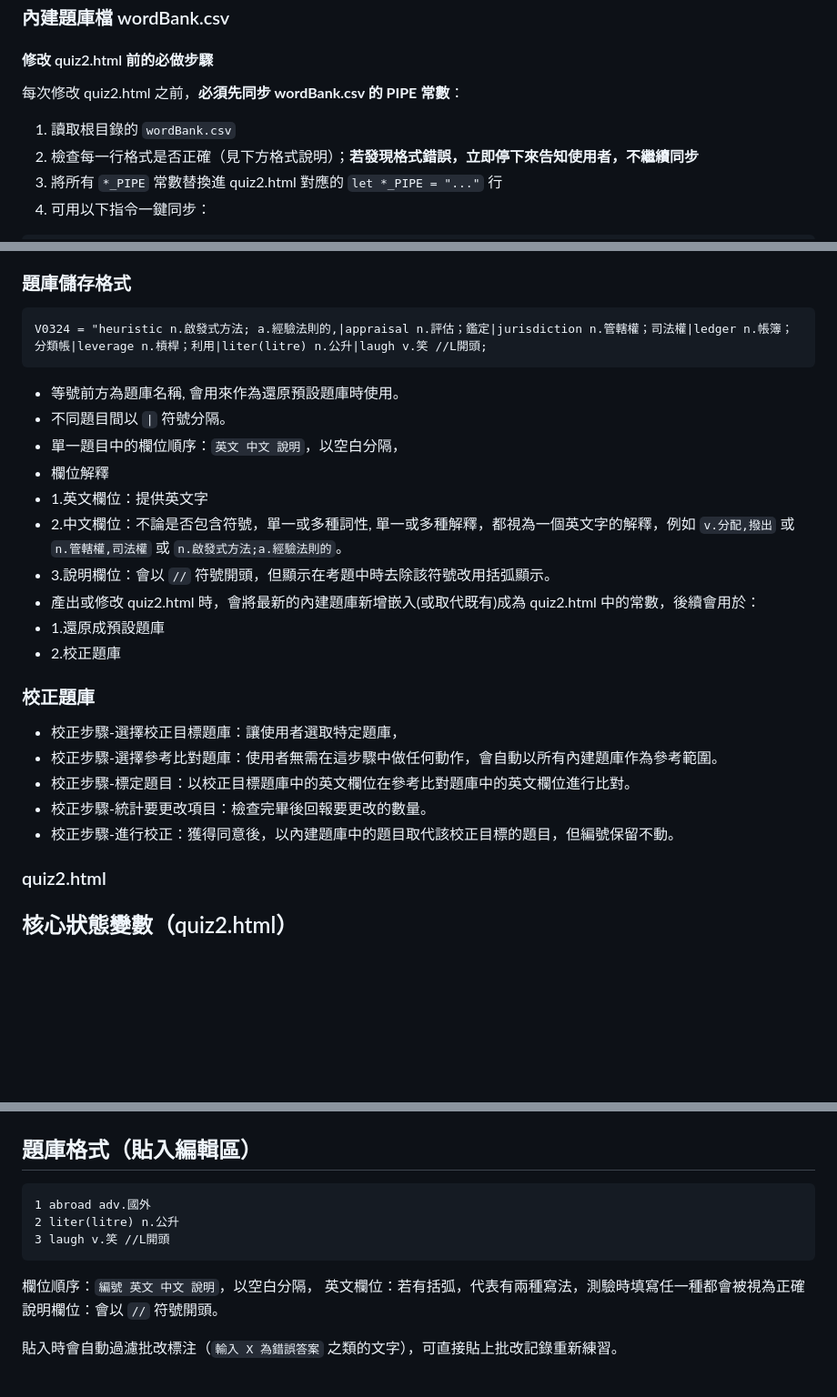
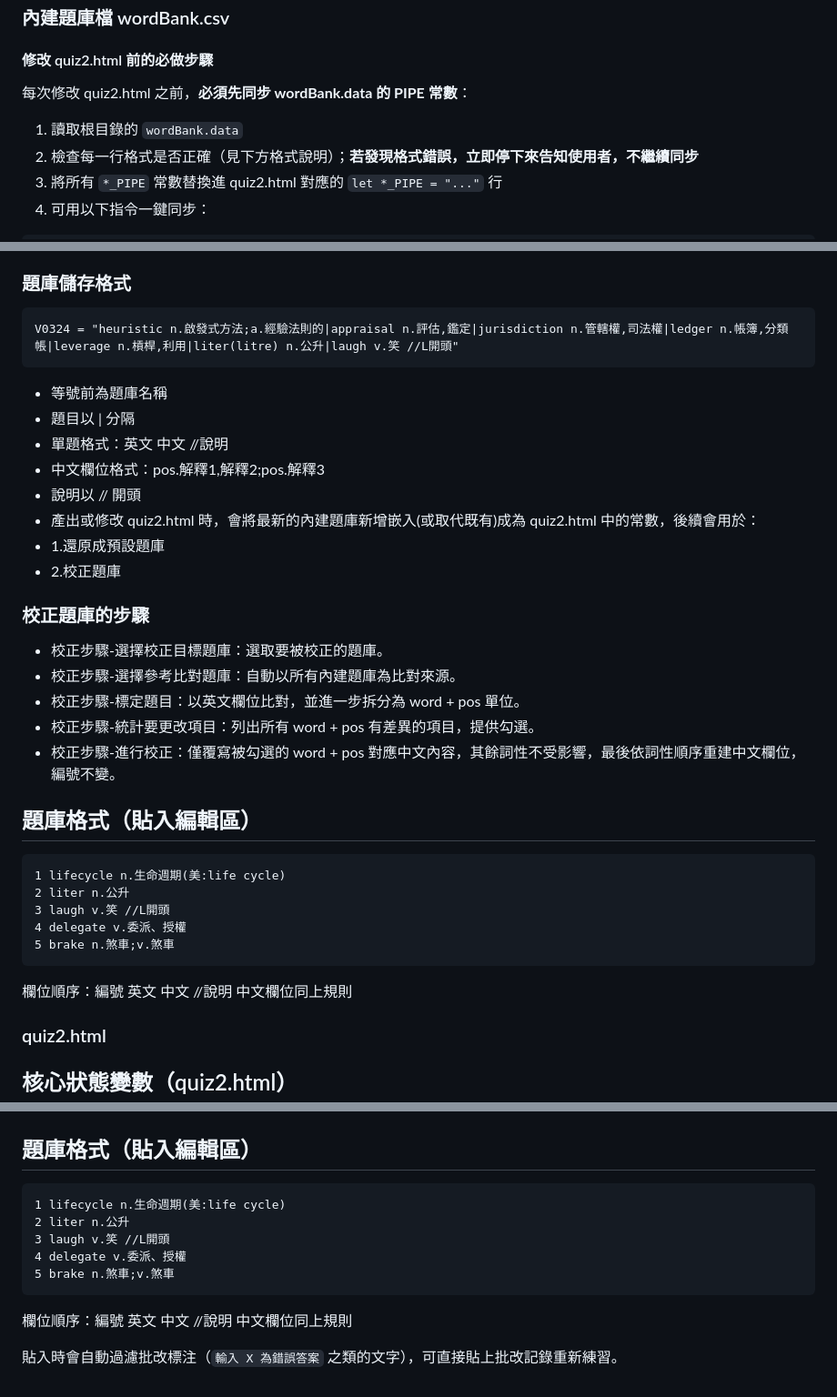
Before and after one commit to TaipeiAlan/Voca2000, a Markdown page: CLAUDE.md, 3 parts joined by grey strips. Shown at 91% size. Drawn GitHub-style; blank space fills up the shorter version.

Commit message:
Update CLAUDE.md for file and format changes

````diff
--- a/CLAUDE.md
+++ b/CLAUDE.md
@@ -58,9 +58,9 @@ Voca2000/
 
 #### 修改 quiz2.html 前的必做步驟
 
-每次修改 quiz2.html 之前，**必須先同步 wordBank.csv 的 PIPE 常數**：
+每次修改 quiz2.html 之前，**必須先同步 wordBank.data 的 PIPE 常數**：
 
-1. 讀取根目錄的 `wordBank.csv`
+1. 讀取根目錄的 `wordBank.data`
 2. 檢查每一行格式是否正確（見下方格式說明）；**若發現格式錯誤，立即停下來告知使用者，不繼續同步**
 3. 將所有 `*_PIPE` 常數替換進 quiz2.html 對應的 `let *_PIPE = "..."` 行
 4. 可用以下指令一鍵同步：
@@ -97,25 +97,34 @@ console.log('Synced:', Object.keys(pipes).join(', '));
 
 ### 題庫儲存格式
 ```
-V0324 = "heuristic n.啟發式方法; a.經驗法則的,|appraisal n.評估；鑑定|jurisdiction n.管轄權；司法權|ledger n.帳簿；分類帳|leverage n.槓桿；利用|liter(litre) n.公升|laugh v.笑 //L開頭;
+V0324 = "heuristic n.啟發式方法;a.經驗法則的|appraisal n.評估,鑑定|jurisdiction n.管轄權,司法權|ledger n.帳簿,分類帳|leverage n.槓桿,利用|liter(litre) n.公升|laugh v.笑 //L開頭"
 ```
-- 等號前方為題庫名稱, 會用來作為還原預設題庫時使用。
-- 不同題目間以  `|` 符號分隔。
-- 單一題目中的欄位順序：`英文 中文 說明`，以空白分隔，
-- 欄位解釋
-- 1.英文欄位：提供英文字
-- 2.中文欄位：不論是否包含符號，單一或多種詞性, 單一或多種解釋，都視為一個英文字的解釋，例如 `v.分配,撥出` 或 `n.管轄權,司法權` 或 `n.啟發式方法;a.經驗法則的`。
-- 3.說明欄位：會以 `//` 符號開頭，但顯示在考題中時去除該符號改用括弧顯示。
+- 等號前為題庫名稱
+- 題目以 | 分隔
+- 單題格式：英文 中文 //說明
+- 中文欄位格式：pos.解釋1,解釋2;pos.解釋3
+- 說明以 // 開頭
 - 產出或修改 quiz2.html 時，會將最新的內建題庫新增嵌入(或取代既有)成為 quiz2.html 中的常數，後續會用於：
 - 1.還原成預設題庫
 - 2.校正題庫
 
-### 校正題庫
-- 校正步驟-選擇校正目標題庫：讓使用者選取特定題庫，
-- 校正步驟-選擇參考比對題庫：使用者無需在這步驟中做任何動作，會自動以所有內建題庫作為參考範圍。
-- 校正步驟-標定題目：以校正目標題庫中的英文欄位在參考比對題庫中的英文欄位進行比對。
-- 校正步驟-統計要更改項目：檢查完畢後回報要更改的數量。
-- 校正步驟-進行校正：獲得同意後，以內建題庫中的題目取代該校正目標的題目，但編號保留不動。
+### 校正題庫的步驟
+- 校正步驟-選擇校正目標題庫：選取要被校正的題庫。
+- 校正步驟-選擇參考比對題庫：自動以所有內建題庫為比對來源。
+- 校正步驟-標定題目：以英文欄位比對，並進一步拆分為 word + pos 單位。
+- 校正步驟-統計要更改項目：列出所有 word + pos 有差異的項目，提供勾選。
+- 校正步驟-進行校正：僅覆寫被勾選的 word + pos 對應中文內容，其餘詞性不受影響，最後依詞性順序重建中文欄位，編號不變。
+
+## 題庫格式（貼入編輯區）
+```
+1 lifecycle n.生命週期(美:life cycle)
+2 liter n.公升
+3 laugh v.笑 //L開頭
+4 delegate v.委派、授權
+5 brake n.煞車;v.煞車
+```
+欄位順序：編號 英文 中文 //說明
+中文欄位同上規則
 
 ### quiz2.html
 
@@ -151,12 +160,13 @@ V0324 = "heuristic n.啟發式方法; a.經驗法則的,|appraisal n.評估；
 ## 題庫格式（貼入編輯區）
 
 ```
-1 abroad adv.國外
-2 liter(litre) n.公升
+1 lifecycle n.生命週期(美:life cycle)
+2 liter n.公升
 3 laugh v.笑 //L開頭
+4 delegate v.委派、授權
+5 brake n.煞車;v.煞車
 ```
-欄位順序：`編號 英文 中文 說明`，以空白分隔，
-英文欄位：若有括弧，代表有兩種寫法，測驗時填寫任一種都會被視為正確
-說明欄位：會以 `//` 符號開頭。
+欄位順序：編號 英文 中文 //說明
+中文欄位同上規則
 
 貼入時會自動過濾批改標注（`輸入 X 為錯誤答案` 之類的文字），可直接貼上批改記錄重新練習。
````
Also changed, not shown: other parts of CLAUDE.md (+3 -3 lines).
